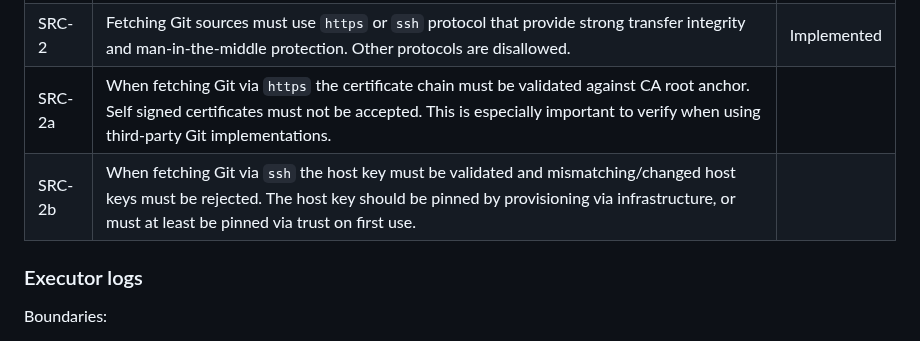
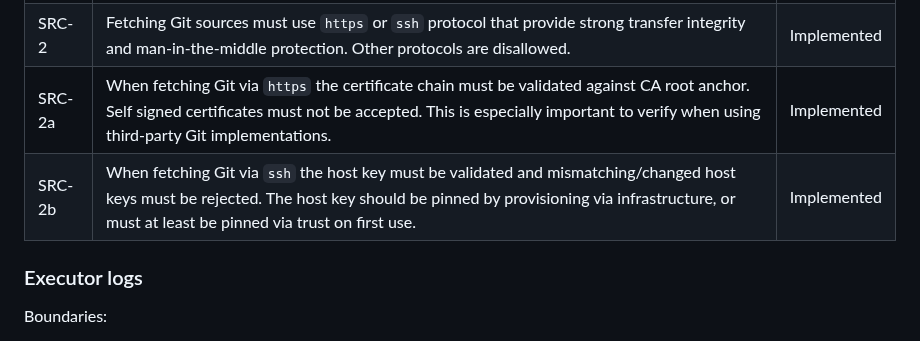
Before and after one commit to archlinux/buildbtw, a Markdown page: docs/Threat_Model.md, the part around one of its changes. Drawn GitHub-style.

```diff
--- a/docs/Threat_Model.md
+++ b/docs/Threat_Model.md
@@ -152,6 +152,6 @@ Boundaries:
 | SRC-2  | Fetching Git sources must use `https` or `ssh` protocol that provide strong transfer integrity and man-in-the-middle protection. Other protocols are disallowed.                                                                    | Implemented |
-| SRC-2a | When fetching Git via `https` the certificate chain must be validated against CA root anchor. Self signed certificates must not be accepted. This is especially important to verify when using third-party Git implementations.     |             |
-| SRC-2b | When fetching Git via `ssh` the host key must be validated and mismatching/changed host keys must be rejected. The host key should be pinned by provisioning via infrastructure, or must at least be pinned via trust on first use. |             |
+| SRC-2a | When fetching Git via `https` the certificate chain must be validated against CA root anchor. Self signed certificates must not be accepted. This is especially important to verify when using third-party Git implementations.     | Implemented |
+| SRC-2b | When fetching Git via `ssh` the host key must be validated and mismatching/changed host keys must be rejected. The host key should be pinned by provisioning via infrastructure, or must at least be pinned via trust on first use. | Implemented |
 
 ### Executor logs
 
```
Also changed, not shown: other parts of docs/Threat_Model.md (+28 -28 lines).
